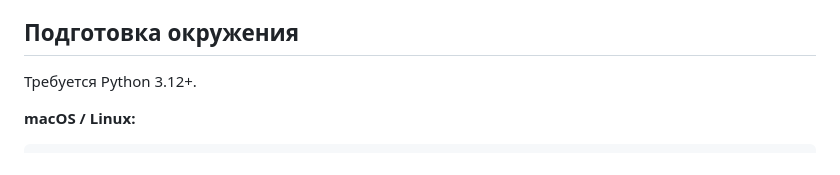
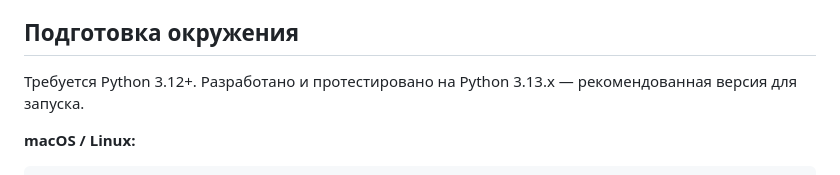
Before and after one commit to alexzmmr-cloud/salon-chatbot, a Markdown page: README.md, the part around the change. Drawn GitHub-style.

Commit message:
README: уточнена рекомендованная версия Python (3.13.x)
Обратная связь по ревью — 3.12+ было слишком общим ориентиром.
Указана версия, на которой проект реально разрабатывался и
тестировался (подтверждено: .venv/bin/python3 --version).

Co-Authored-By: Claude Sonnet 5 <noreply@anthropic.com>

```diff
--- a/README.md
+++ b/README.md
@@ -34,7 +34,7 @@
 
 ## Подготовка окружения
 
-Требуется Python 3.12+.
+Требуется Python 3.12+. Разработано и протестировано на Python 3.13.x — рекомендованная версия для запуска.
 
 **macOS / Linux:**
 
```
